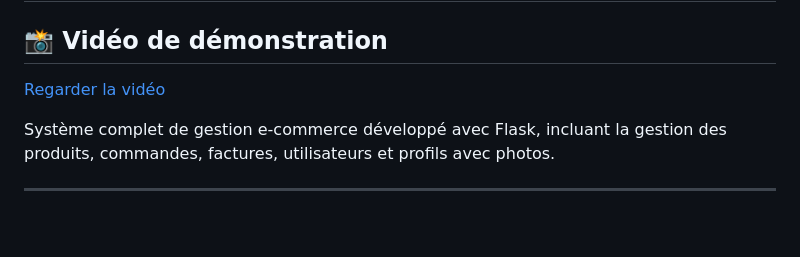
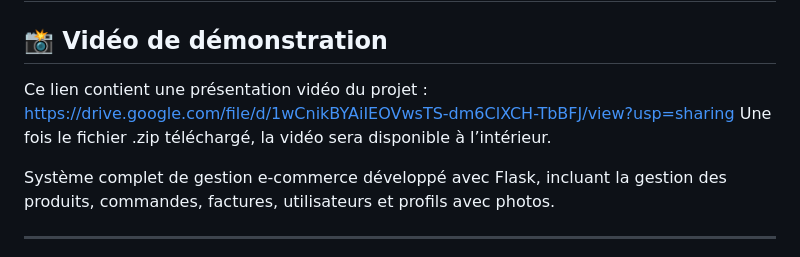
Before and after one commit to mahajouini20/mini-projet-flask, a Markdown page: README.md, the part around the change. Rendered like a GitHub page; blank space fills up the shorter version.

```diff
--- a/README.md
+++ b/README.md
@@ -2,7 +2,10 @@
 
 ## 📸  Vidéo de démonstration
 
-[Regarder la vidéo](https://drive.google.com/file/d/1wCnikBYAiIEOVwsTS-dm6ClXCH-TbBFJ/view?usp=sharing)
+Ce lien contient une présentation vidéo du projet : https://drive.google.com/file/d/1wCnikBYAiIEOVwsTS-dm6ClXCH-TbBFJ/view?usp=sharing
+Une fois le fichier .zip téléchargé, la vidéo sera disponible à l’intérieur.
+
+
 
 
 Système complet de gestion e-commerce développé avec Flask, incluant la gestion des produits, commandes, factures, utilisateurs et profils avec photos.
```
